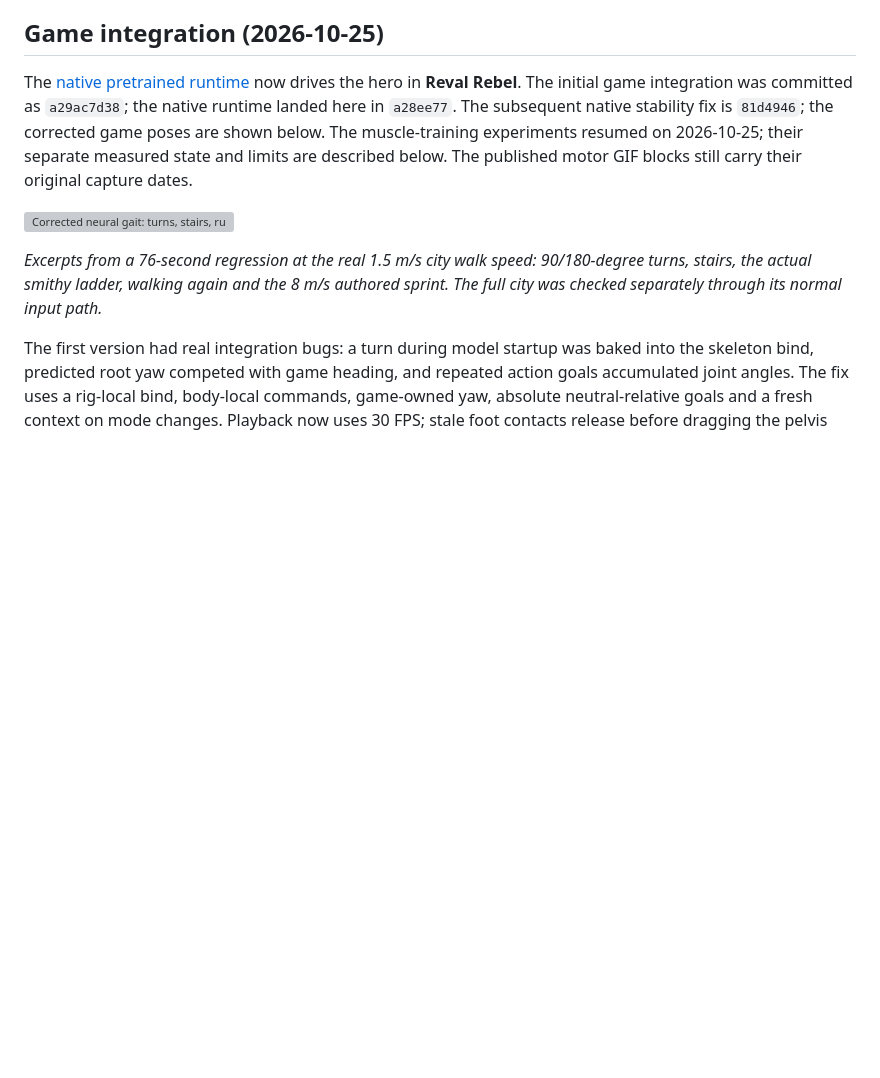
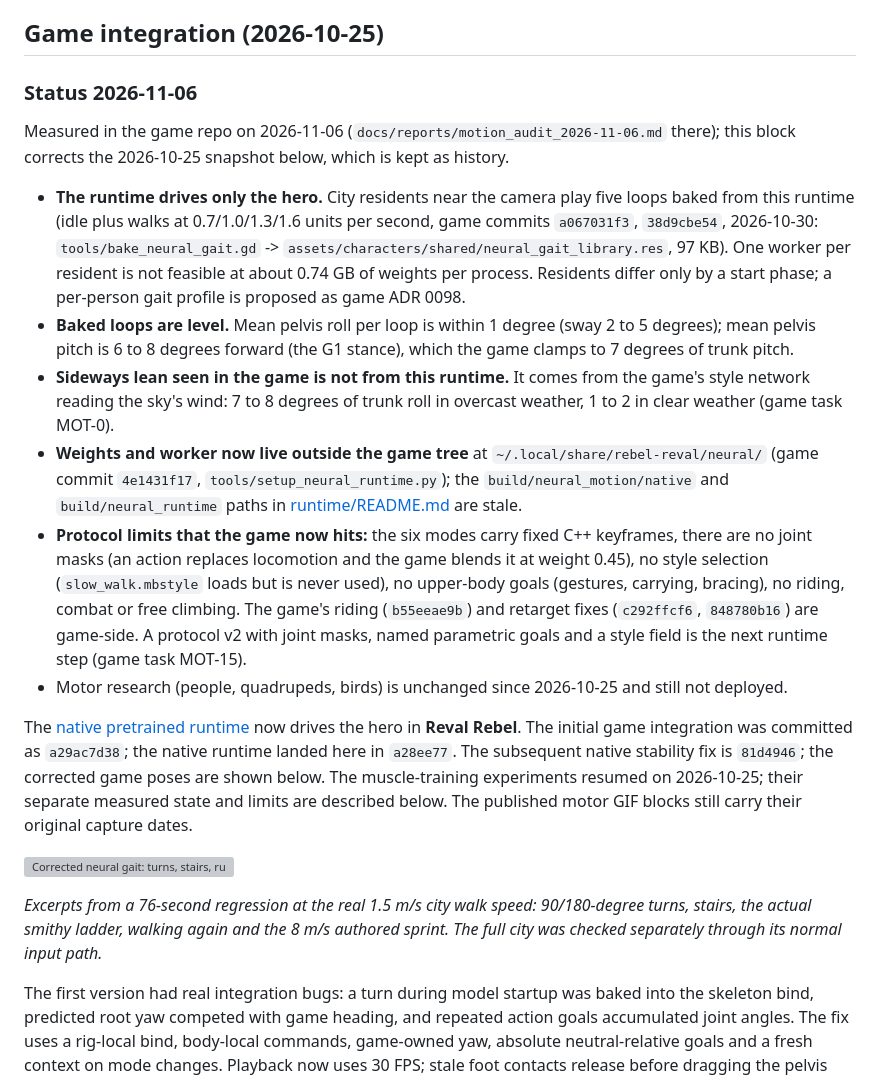
Before and after one commit to tot-ra/skeleto-nn, a Markdown page: README.md, the part around the change. Drawn GitHub-style; blank space fills up the shorter version; grey boxes are pictures that could not be loaded.

Commit message:
README: 2026-11-06 game integration status - NPC baked loops, store path, protocol limits

```diff
--- a/README.md
+++ b/README.md
@@ -21,6 +21,30 @@ the motor networks are trained by reinforcement learning in MuJoCo. Their forwar
 any language; a GDScript port runs both finished networks in the Reval Rebel game.
 
 ## Game integration (2026-10-25)
+
+### Status 2026-11-06
+
+Measured in the game repo on 2026-11-06 (`docs/reports/motion_audit_2026-11-06.md` there); this block corrects the
+2026-10-25 snapshot below, which is kept as history.
+
+- **The runtime drives only the hero.** City residents near the camera play five loops baked from this runtime
+  (idle plus walks at 0.7/1.0/1.3/1.6 units per second, game commits `a067031f3`, `38d9cbe54`, 2026-10-30:
+  `tools/bake_neural_gait.gd` -> `assets/characters/shared/neural_gait_library.res`, 97 KB). One worker per
+  resident is not feasible at about 0.74 GB of weights per process. Residents differ only by a start phase; a
+  per-person gait profile is proposed as game ADR 0098.
+- **Baked loops are level.** Mean pelvis roll per loop is within 1 degree (sway 2 to 5 degrees); mean pelvis
+  pitch is 6 to 8 degrees forward (the G1 stance), which the game clamps to 7 degrees of trunk pitch.
+- **Sideways lean seen in the game is not from this runtime.** It comes from the game's style network reading the
+  sky's wind: 7 to 8 degrees of trunk roll in overcast weather, 1 to 2 in clear weather (game task MOT-0).
+- **Weights and worker now live outside the game tree** at `~/.local/share/rebel-reval/neural/` (game commit
+  `4e1431f17`, `tools/setup_neural_runtime.py`); the `build/neural_motion/native` and `build/neural_runtime` paths in
+  [runtime/README.md](runtime/README.md) are stale.
+- **Protocol limits that the game now hits:** the six modes carry fixed C++ keyframes, there are no joint masks (an
+  action replaces locomotion and the game blends it at weight 0.45), no style selection (`slow_walk.mbstyle` loads
+  but is never used), no upper-body goals (gestures, carrying, bracing), no riding, combat or free climbing. The
+  game's riding (`b55eeae9b`) and retarget fixes (`c292ffcf6`, `848780b16`) are game-side. A protocol v2 with joint
+  masks, named parametric goals and a style field is the next runtime step (game task MOT-15).
+- Motor research (people, quadrupeds, birds) is unchanged since 2026-10-25 and still not deployed.
 
 The [native pretrained runtime](runtime/README.md) now drives the hero in **Reval Rebel**.
 The initial game integration was committed as `a29ac7d38`; the native runtime landed here in `a28ee77`.
```
